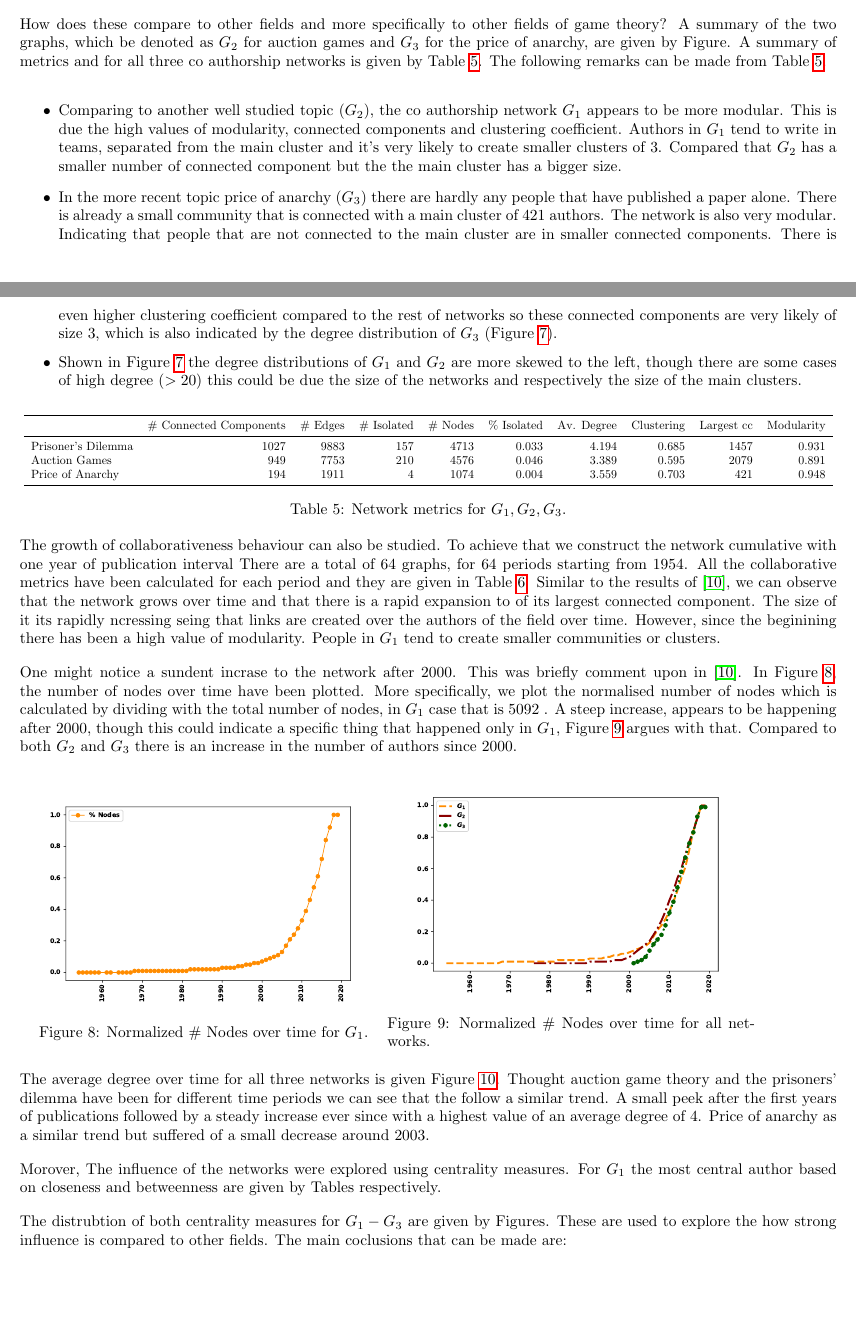
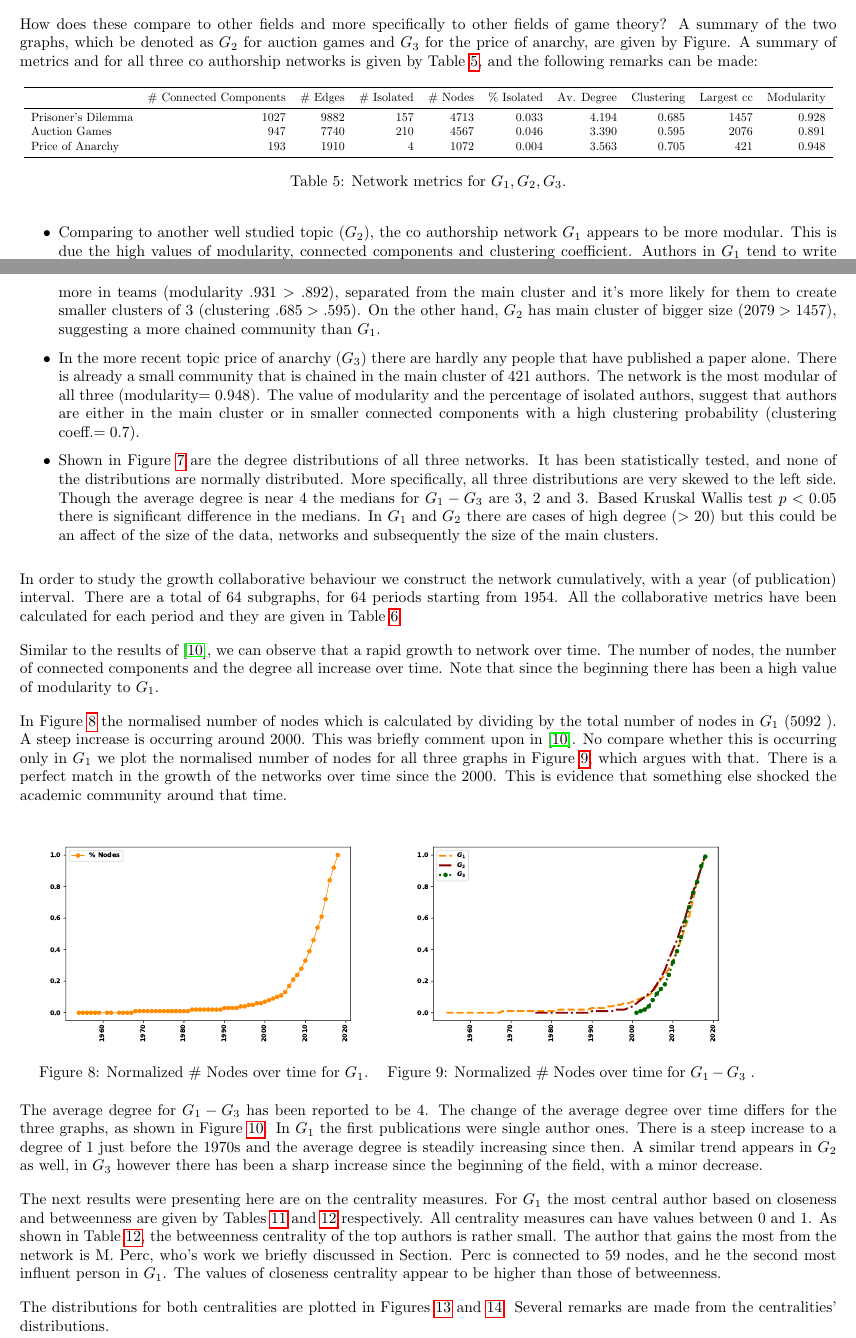
Before and after one commit to Nikoleta-v3/bibliometric-study-of-the-prisoners-dilemma, a LaTeX document (main.tex, which reads assets/network_comparison.tex, assets/pd_edges.txt): two parts of pages 6 and 8 of 13, joined at a grey line, cut so that both start at the same text, the shorter picture padded with empty space. Compiled offline with pdfLaTeX; a LaTeX package or settings file that is missing is left out.

Commit message:
finish collaborations

```diff
--- a/assets/network_comparison.tex
+++ b/assets/network_comparison.tex
@@ -2,8 +2,8 @@
 \toprule
 {} &  \# Connected Components &  \# Edges &  \# Isolated &  \# Nodes &  \% Isolated &  Av. Degree &  Clustering &  Largest cc &  Modularity \\
 \midrule
-Prisoner's Dilemma &                    1027 &     9883 &         157 &     4713 &       0.033 &       4.194 &       0.685 &        1457 &       0.931 \\
-Auction Games      &                     949 &     7753 &         210 &     4576 &       0.046 &       3.389 &       0.595 &        2079 &       0.891 \\
-Price of Anarchy   &                     194 &     1911 &           4 &     1074 &       0.004 &       3.559 &       0.703 &         421 &       0.948 \\
+Prisoner's Dilemma &                    1027 &     9882 &         157 &     4713 &       0.033 &       4.194 &       0.685 &        1457 &       0.928 \\
+Auction Games      &                     947 &     7740 &         210 &     4567 &       0.046 &       3.390 &       0.595 &        2076 &       0.891 \\
+Price of Anarchy   &                     193 &     1910 &           4 &     1072 &       0.004 &       3.563 &       0.705 &         421 &       0.948 \\
 \bottomrule
 \end{tabular}
--- a/assets/pd_edges.txt
+++ b/assets/pd_edges.txt
@@ -1 +1 @@
-9883
+9882
--- a/main.tex
+++ b/main.tex
@@ -1523,29 +1523,7 @@ How does these compare to other fields and more specifically to other fields of
 game theory? A summary of the two graphs, which be denoted as \(G_2\) for auction
 games and \(G_3\) for the price of anarchy, are given by Figure.
 A summary of metrics and for all three co authorship networks is given by
-Table~\ref{table:summary_other_networks}. The following remarks can be made
-from Table~\ref{table:summary_other_networks}.
-
-\begin{itemize}
-    \item Comparing to another well studied topic (\(G_2\)), the co authorship
-    network \(G_1\) appears to be more modular. This is due the high values of
-    modularity, connected components and clustering coefficient. Authors in \(G_1\)
-    tend to write in teams, separated from the main cluster and it's very likely
-    to create smaller clusters of 3. Compared that \(G_2\) has a smaller number
-    of connected component but the the main cluster has a bigger size.
-    \item In the more recent topic price of anarchy (\(G_3\)) there are hardly
-    any people that have published a paper alone. There is already a small community
-    that is connected with a main cluster of 421 authors. The network is also very
-    modular. Indicating that people that are not connected to the main cluster
-    are in smaller connected components. There is even higher clustering coefficient
-    compared to the rest of networks so these connected components are very likely
-    of size 3, which is also indicated by the degree distribution of \(G_3\)
-    (Figure~\ref{fig:degree_distrs}).
-    \item Shown in Figure~\ref{fig:degree_distrs} the degree distributions of
-    \(G_1\) and \(G_2\) are more skewed to the left, though there are some cases
-    of high degree (\(> 20\)) this could be due the size of the networks and
-    respectively the size of the main clusters.
-\end{itemize}
+Table~\ref{table:summary_other_networks}, and the following remarks can be made:
 
 \begin{table}[!hbtp]
     \centering
@@ -1554,27 +1532,49 @@ from Table~\ref{table:summary_other_networks}.
     \caption{Network metrics for \(G_1, G_2, G_3\).}\label{table:summary_other_networks}
 \end{table}
 
-The growth of collaborativeness behaviour can also be studied. To achieve that
-we construct the network cumulative with one year of publication interval
-There are a total of 64 graphs, for 64 periods starting from 1954.
-All the collaborative metrics have been calculated for each period
-and they are given in Table~\ref{table:coll_cumulative}.
-Similar to the results of~\cite{Liu2015}, we can observe that the network
-grows over time and that there is a rapid expansion to of its largest connected
-component. The size of it its rapidly ncressing seing that links are created
-over the authors of the field over time. However, since the beginining there
-has been a high value of modularity. People in \(G_1\) tend to create smaller
-communities or clusters.
-
-One might notice a sundent incrase to the network after 2000. This was briefly
-comment upon in~\cite{Liu2015}.
-In Figure~\ref{fig:nodes_cumu_pd}, the number of nodes over time have been plotted. More specifically,
-we plot the normalised number of nodes which is calculated by dividing with
-the total number of nodes, in \(G_1\) case that is \authors. A steep increase,
-appears to be happening after 2000, though this could indicate a specific
-thing that happened only in \(G_1\), Figure~\ref{fig:nodes_cumu} argues with that.
-Compared to both \(G_2\) and \(G_3\) there is an increase in the number of authors
-since 2000.
+\begin{itemize}
+    \item Comparing to another well studied topic (\(G_2\)), the co authorship
+    network \(G_1\) appears to be more modular. This is due the high values of
+    modularity, connected components and clustering coefficient. Authors in \(G_1\)
+    tend to write more in teams (modularity $.931 > .892$), separated from the
+    main cluster and it's more likely for them to create smaller clusters of 3
+    (clustering $.685 > .595$). On the other hand, \(G_2\) has main cluster
+    of bigger size ($2079 > 1457$), suggesting a more chained community than \(G_1\).
+    \item In the more recent topic price of anarchy (\(G_3\)) there are hardly
+    any people that have published a paper alone. There is already a small community
+    that is chained in the main cluster of $421$ authors. The network is the most modular
+    of all three (modularity$=0.948$). The value of modularity and the percentage
+    of isolated authors, suggest that authors are either in the main cluster or
+    in smaller connected components with a high clustering probability (clustering
+    coeff.$=0.7$).
+    \item Shown in Figure~\ref{fig:degree_distrs} are the degree distributions of
+    all three networks. It has been statistically tested, and none of the distributions
+    are normally distributed. More specifically, all three distributions are
+    very skewed to the left side. Though the average degree is near 4 the medians
+    for \(G_1 - G_3\) are 3, 2 and 3. Based Kruskal Wallis test \(p< 0.05\) there
+    is significant difference in the medians. In \(G_1\) and \(G_2\) there are cases
+    of high degree (\(> 20\)) but this could be an affect of the size of the data,
+    networks and subsequently the size of the main clusters.
+\end{itemize}
+
+In order to study the growth collaborative behaviour we construct the network
+cumulatively, with a year (of publication) interval. There are a total of
+64 subgraphs, for 64 periods starting from 1954. All the collaborative metrics
+have been calculated for each period and they are given in Table~\ref{table:coll_cumulative}.
+
+Similar to the results of~\cite{Liu2015}, we can observe that a rapid growth to
+network over time. The number of nodes, the number of connected components and
+the degree all increase over time. Note that since the beginning there has
+been a high value of modularity to \(G_1\).
+
+In Figure~\ref{fig:nodes_cumu_pd} the normalised number of nodes which is
+calculated by dividing by the total number of nodes in \(G_1\) (\authors).
+A steep increase is occurring around 2000. This was briefly comment upon in~\cite{Liu2015}.
+No compare whether this is occurring only in \(G_1\) we plot the normalised number
+of nodes for all three graphs in Figure~\ref{fig:nodes_cumu}, which argues
+with that. There is a perfect match in the growth of the networks over
+time since the 2000. This is evidence that something else shocked the academic
+community around that time.
 
 \begin{figure}[!hbtp]
     \begin{minipage}{.45\textwidth}
@@ -1585,16 +1585,17 @@ since 2000.
     \begin{minipage}{.45\textwidth}
         \centering
         \includegraphics[width=\textwidth]{./assets/images/percentage_networks_nodes.pdf}
-        \caption{Normalized \# Nodes over time for all networks.}\label{fig:nodes_cumu}
+        \caption{Normalized \# Nodes over time for \(G_1-G_3\) .}\label{fig:nodes_cumu}
     \end{minipage}
 \end{figure}
 
-The average degree over time for all three networks is given Figure~\ref{fig:degree_distr_cumu}.
-Thought auction game theory and the prisoners' dilemma have been for different
-time periods we can see that the follow a similar trend. A small peek after the
-first years of publications followed by a steady increase ever since with a highest
-value of an average degree of 4. Price of anarchy as a similar trend but suffered of
-a small decrease around 2003.
+The average degree for \(G_1 - G_3\) has been reported to be 4. The change of the
+average degree over time differs for the three graphs, as shown in Figure~\ref{fig:degree_distr_cumu}.
+In \(G_1\) the first publications were single author ones. There is a steep increase
+to a degree of 1 just before the 1970s and the average degree is steadily increasing
+since then. A similar trend appears in \(G_2\) as well, in \(G_3\) however
+there has been a sharp increase since the beginning of the field, with
+a minor decrease.
 
 \begin{figure}[!hbtp]
     \centering
@@ -1610,10 +1611,14 @@ a small decrease around 2003.
 \end{adjustbox}
 \end{table}
 
-Morover,
-The influence of the networks were explored using centrality measures. For \(G_1\)
+The next results were presenting here are on the centrality measures. For \(G_1\)
 the most central author based on closeness and betweenness are given by Tables
-respectively.
-
+\ref{table:central_authors_cc} and \ref{table:central_authors} respectively.
+All centrality measures can have values between 0 and 1. As shown in
+Table~\ref{table:central_authors}, the betweenness centrality of the top authors
+is rather small. The author that gains the most from the network is M. Perc,
+who's work we briefly discussed in Section. Perc is connected to 59 nodes, and
+he the second most influent person in \(G_1\). The values of closeness centrality
+appear to be higher than those of betweenness.
 
 \begin{figure}[!hbtp]
@@ -1634,3 +1637,3 @@ respectively.
-The distrubtion of both centrality measures for \(G_1-G_3\) are given by Figures.
-These are used to explore the how strong influence is compared to other fields.
-The main coclusions that can be made are:
+The distributions for both centralities are plotted in Figures~\ref{fig:betweenness_dist}
+and~\ref{fig:closeness_dist}. Several remarks are made from the centralities'
+distributions.
@@ -1636,0 +1644 @@ The main coclusions that can be made are:
+    \item All three distributions are skewed to the
```
Also changed, not shown: assets/cumulative_graphs_table.tex (+9 -10 lines), assets/modularity_pd.txt (+1 -1 lines), assets/images/degrees_over_time.pdf, assets/images/networks_ditributions.pdf, assets/images/nodes_percentage_over_time.pdf, assets/images/pd_degree_distribution.pdf, assets/images/percentage_networks_nodes.pdf, main.pdf, main.tex (31 more changed lines), 1 other file.
